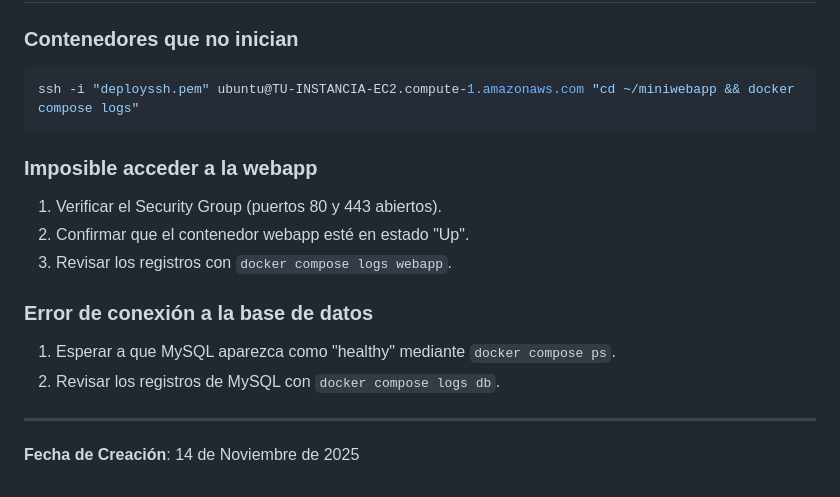
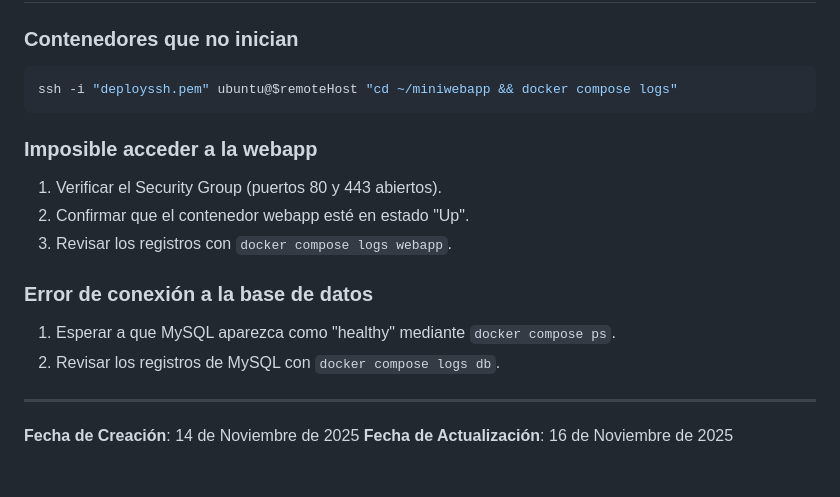
Before and after one commit to PostboxRetinal/SETE, a Markdown page: MiniWebApp/aws-deployment/README.md, the part around the change printed below. Drawn GitHub-style.

````diff
--- a/MiniWebApp/aws-deployment/README.md
+++ b/MiniWebApp/aws-deployment/README.md
@@ -229,7 +231,7 @@ Docker Compose
 ### Contenedores que no inician
 
 ```powershell
-ssh -i "deployssh.pem" ubuntu@TU-INSTANCIA-EC2.compute-1.amazonaws.com "cd ~/miniwebapp && docker compose logs"
+ssh -i "deployssh.pem" ubuntu@$remoteHost "cd ~/miniwebapp && docker compose logs"
 ```
 
 ### Imposible acceder a la webapp
@@ -246,3 +248,4 @@ ssh -i "deployssh.pem" ubuntu@TU-INSTANCIA-EC2.compute-1.amazonaws.com "cd ~/min
 ---
 
 **Fecha de Creación**: 14 de Noviembre de 2025
+**Fecha de Actualización**: 16 de Noviembre de 2025
````
Also changed, not shown: other parts of MiniWebApp/aws-deployment/README.md (+22 -20 lines).
